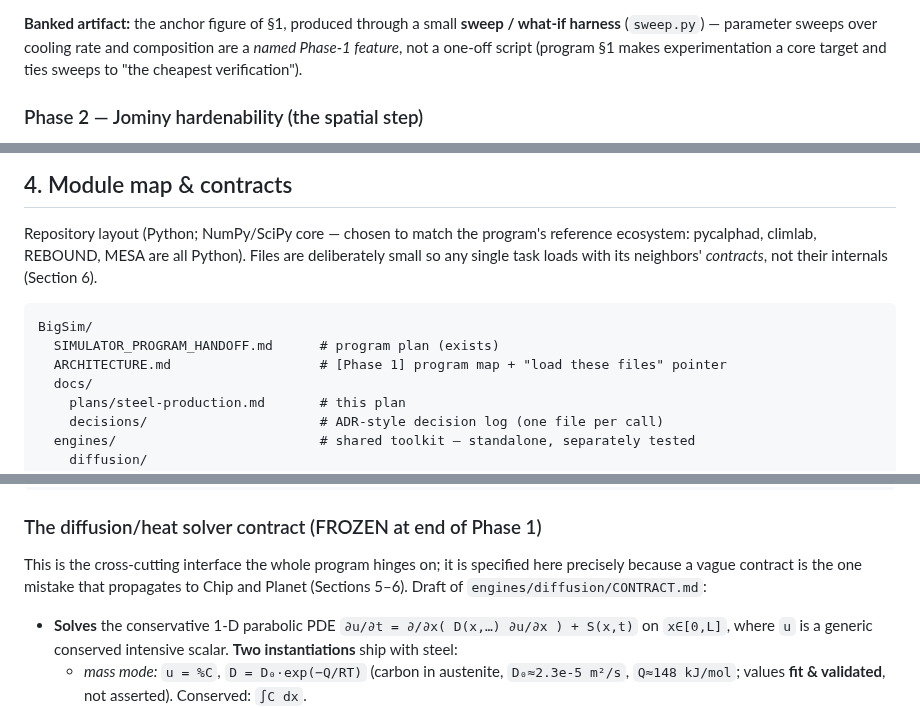
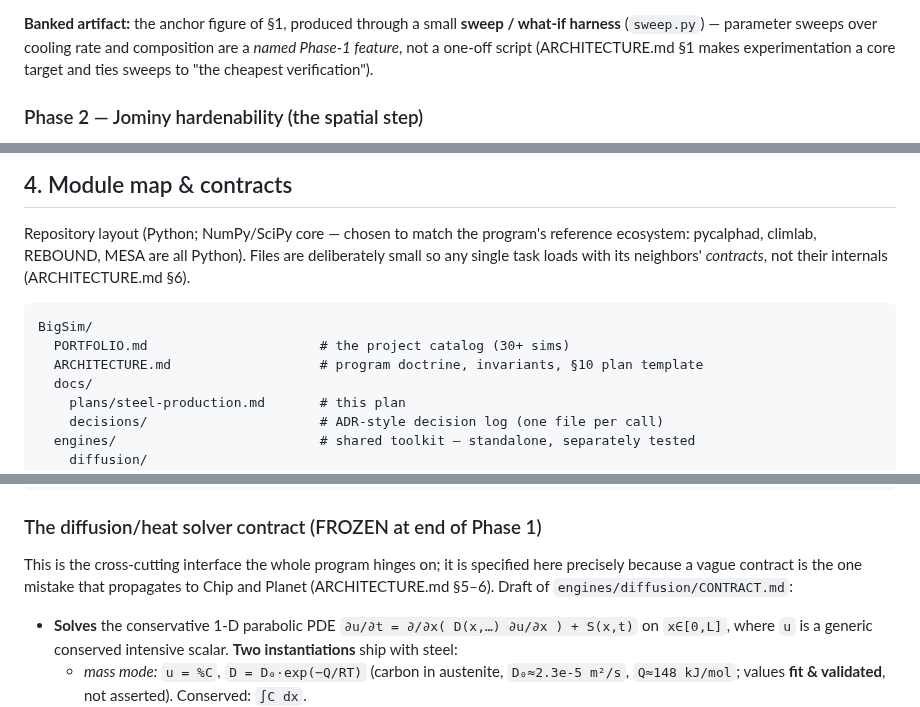
Before and after one commit to BoykoNeov/steel-sim, a Markdown page: docs/plans/steel-production.md, 3 parts joined by grey strips. Drawn GitHub-style.

````diff
--- a/docs/plans/steel-production.md
+++ b/docs/plans/steel-production.md
@@ -103,7 +103,7 @@ downstream until 1a is frozen.
 
 **Banked artifact:** the anchor figure of §1, produced through a small
 **sweep / what-if harness** (`sweep.py`) — parameter sweeps over cooling rate
-and composition are a *named Phase-1 feature*, not a one-off script (program §1
+and composition are a *named Phase-1 feature*, not a one-off script (ARCHITECTURE.md §1
 makes experimentation a core target and ties sweeps to "the cheapest
 verification").
 
@@ -170,12 +170,12 @@ CALPHAD thermodynamics, showing what the parametrized version got wrong.
 Repository layout (Python; NumPy/SciPy core — chosen to match the program's
 reference ecosystem: pycalphad, climlab, REBOUND, MESA are all Python). Files
 are deliberately small so any single task loads with its neighbors' *contracts*,
-not their internals (Section 6).
+not their internals (ARCHITECTURE.md §6).
 
 ```
 BigSim/
-  SIMULATOR_PROGRAM_HANDOFF.md      # program plan (exists)
-  ARCHITECTURE.md                   # [Phase 1] program map + "load these files" pointer
+  PORTFOLIO.md                      # the project catalog (30+ sims)
+  ARCHITECTURE.md                   # program doctrine, invariants, §10 plan template
   docs/
     plans/steel-production.md       # this plan
     decisions/                      # ADR-style decision log (one file per call)
@@ -205,7 +205,7 @@ BigSim/
 
 This is the cross-cutting interface the whole program hinges on; it is specified
 here precisely because a vague contract is the one mistake that propagates to
-Chip and Planet (Sections 5–6). Draft of `engines/diffusion/CONTRACT.md`:
+Chip and Planet (ARCHITECTURE.md §5–6). Draft of `engines/diffusion/CONTRACT.md`:
 
 - **Solves** the conservative 1-D parabolic PDE
   `∂u/∂t = ∂/∂x( D(x,…) ∂u/∂x ) + S(x,t)` on `x∈[0,L]`, where `u` is a generic
````
Also changed, not shown: other parts of docs/plans/steel-production.md (+10 -10 lines), docs/decisions/0001-language-and-performance.md (+5 -5 lines).
